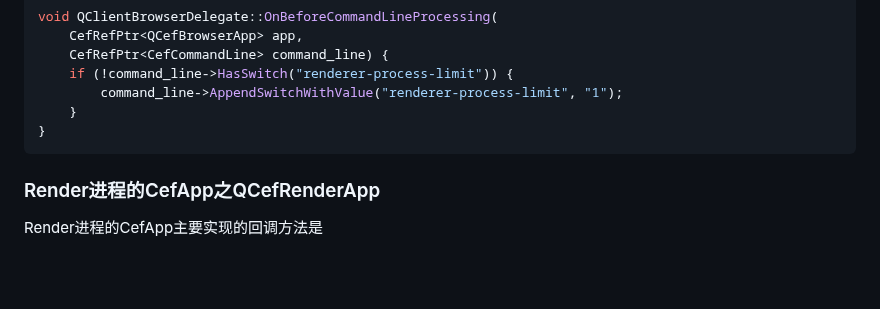
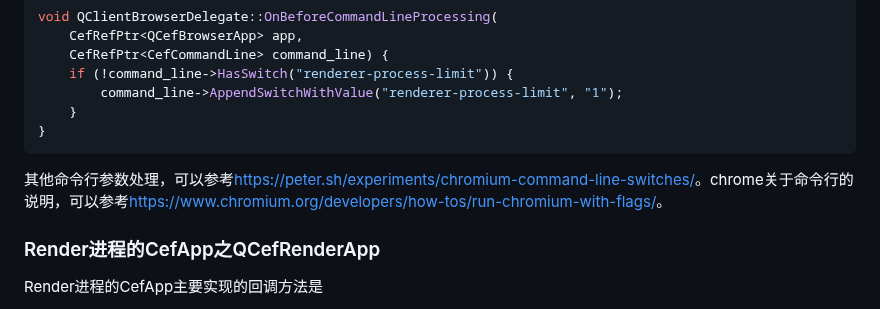
Before and after one commit to iherewaitfor/cefdemos, a Markdown page: CefQtJsApiDemo/README.md, the part around the change. GitHub-like rendering; blank space fills up the shorter version.

````diff
--- a/CefQtJsApiDemo/README.md
+++ b/CefQtJsApiDemo/README.md
@@ -132,6 +132,7 @@ void QClientBrowserDelegate::OnBeforeCommandLineProcessing(
 }
 ```
 
+其他命令行参数处理，可以参考[https://peter.sh/experiments/chromium-command-line-switches/](https://peter.sh/experiments/chromium-command-line-switches/)。chrome关于命令行的说明，可以参考[https://www.chromium.org/developers/how-tos/run-chromium-with-flags/](https://www.chromium.org/developers/how-tos/run-chromium-with-flags/)。
 
 ### Render进程的CefApp之QCefRenderApp
 Render进程的CefApp主要实现的回调方法是
````
